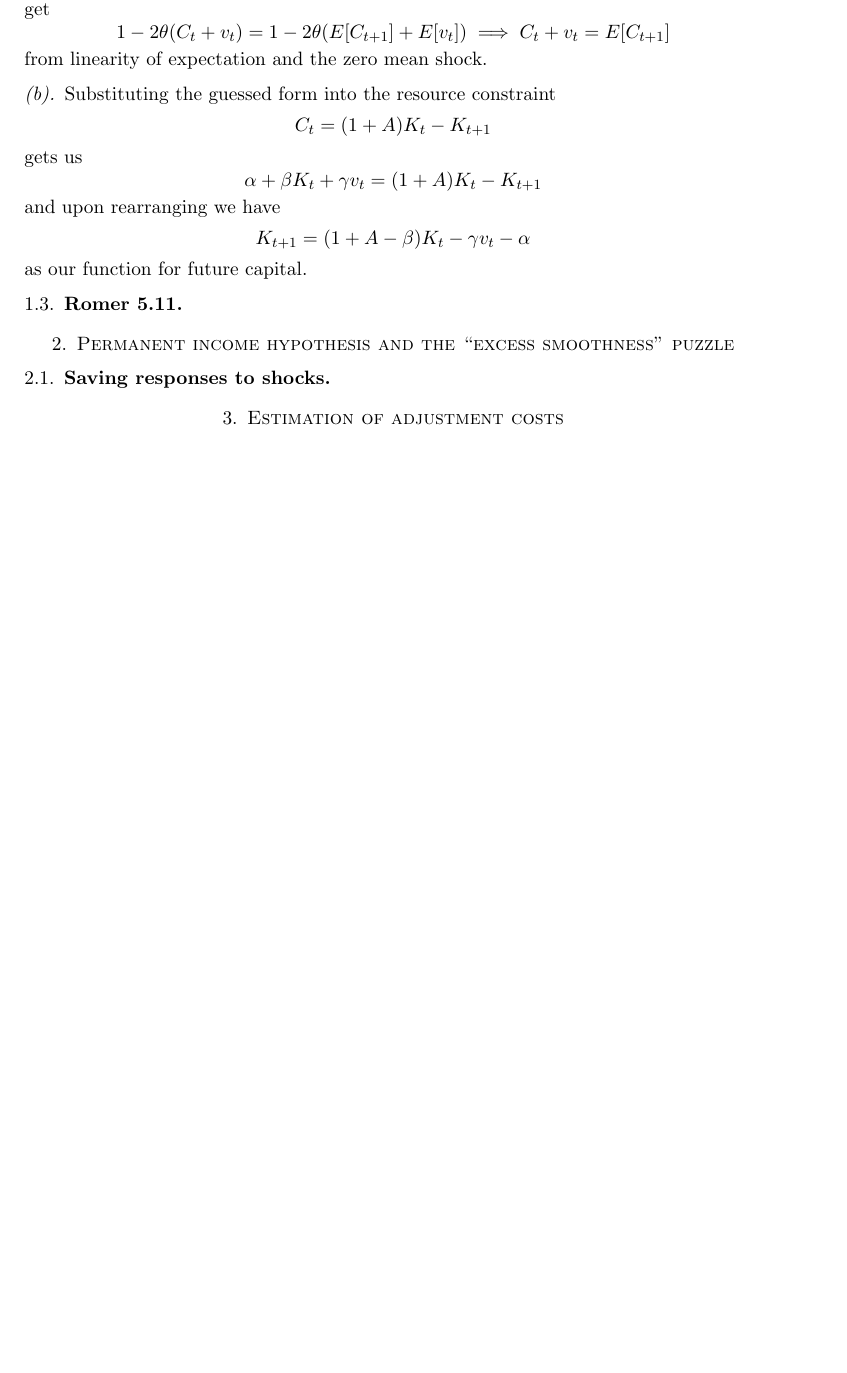
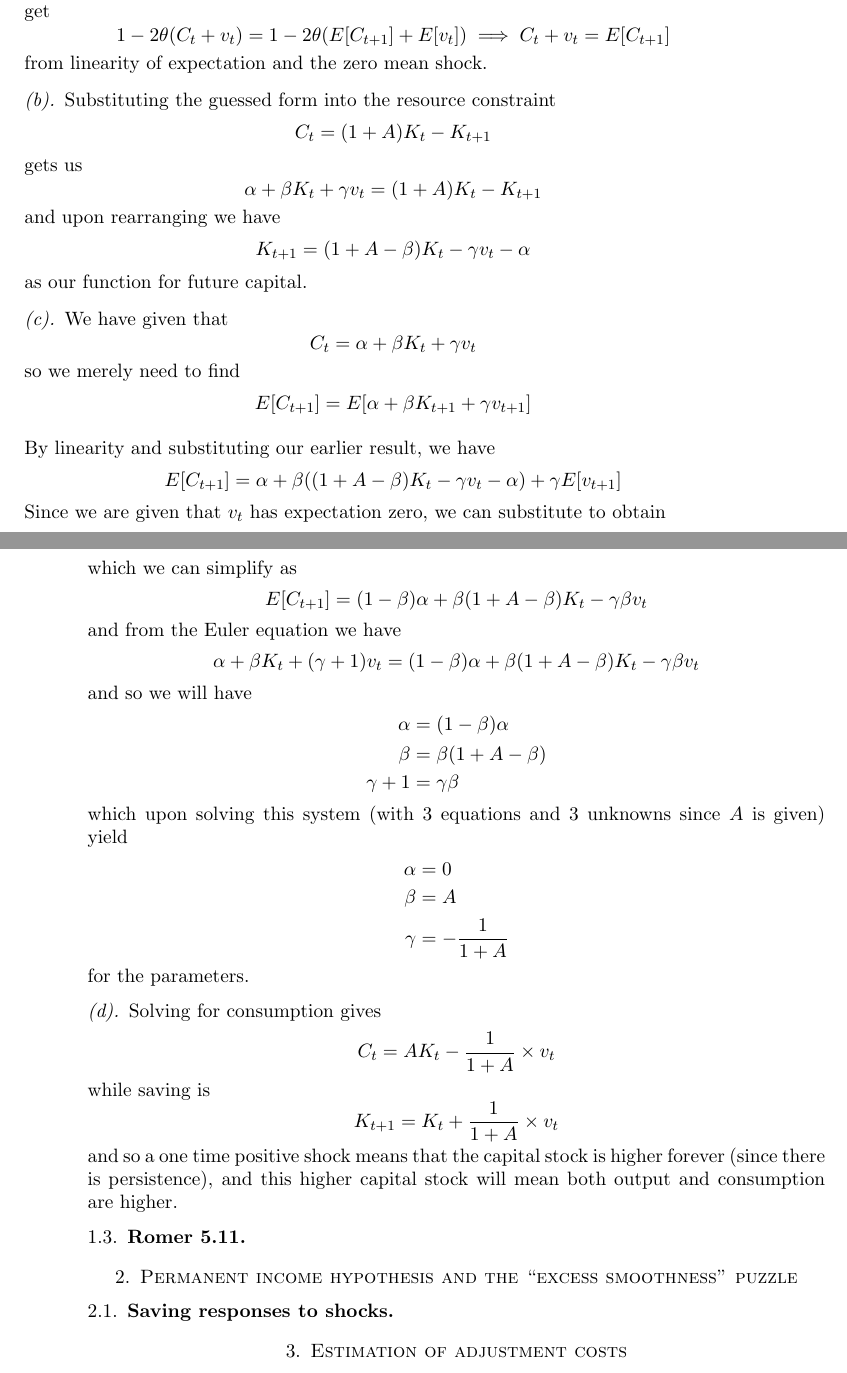
Before and after one commit to Minki-Kim/Macro-Homework, a LaTeX paper (Wieland_HW1/Wieland_HW1_Bechhofer.tex): part of page 3 of 4 before the commit and two parts of pages 3 and 4 of 5 after it, the two joined at a grey line, cut so that both start at the same text, the shorter picture padded with empty space. Compiled offline with pdfLaTeX.

Commit message:
5.9 is complete

```diff
--- a/Wieland_HW1/Wieland_HW1_Bechhofer.tex
+++ b/Wieland_HW1/Wieland_HW1_Bechhofer.tex
@@ -185,6 +185,58 @@ K_{t+1} = (1 + A - \beta) K_t - \gamma v_t - \alpha
 \]
 as our function for future capital.
 
+\subsubsection*{(c)}
+
+We have given that
+\[
+C_t = \alpha + \beta K_t + \gamma v_t
+\]
+so we merely need to find
+\[
+E[C_{t+1}] = E[\alpha + \beta K_{t+1} + \gamma v_{t+1}]
+\]
+
+By linearity and substituting our earlier result, we have
+\[
+E[C_{t+1}] = \alpha + \beta ((1 + A - \beta) K_t - \gamma v_t - \alpha) + \gamma E[v_{t+1}]
+\]
+Since we are given that $v_t$ has expectation zero, we can substitute to obtain
+\[
+E[C_{t+1}] = \alpha + \beta ((1 + A - \beta) K_t - \gamma v_t - \alpha)
+\]
+which we can simplify as
+\[
+E[C_{t+1}] = (1 - \beta) \alpha + \beta (1 + A - \beta) K_t - \gamma \beta v_t
+\]
+and from the Euler equation we have
+\[
+\alpha + \beta K_t + (\gamma + 1) v_t  = (1 - \beta) \alpha + \beta (1 + A - \beta) K_t - \gamma \beta v_t
+\]
+and so we will have
+\begin{align*}
+\alpha &= (1 - \beta) \alpha \\
+\beta &= \beta (1 + A - \beta) \\
+\gamma + 1 &= \gamma \beta
+\end{align*}
+which upon solving this system (with 3 equations and 3 unknowns since $A$ is given) yield
+\begin{align*}
+\alpha &= 0 \\
+\beta &= A\\
+\gamma &= -\frac{1}{1 + A}
+\end{align*}
+for the parameters.
+
+\subsubsection*{(d)}
+
+Solving for consumption gives
+\[
+C_t = AK_t - \frac{1}{1 + A} \times v_t
+\]
+while saving is
+\[
+K_{t+1} = K_t + \frac{1}{1 + A} \times v_t
+\]
+and so a one time positive shock means that the capital stock is higher forever (since there is persistence), and this higher capital stock will mean both output and consumption are higher.
 
 
 \subsection{Romer 5.11}
```
Also changed, not shown: Wieland_HW1/Wieland_HW1_Bechhofer.pdf.
